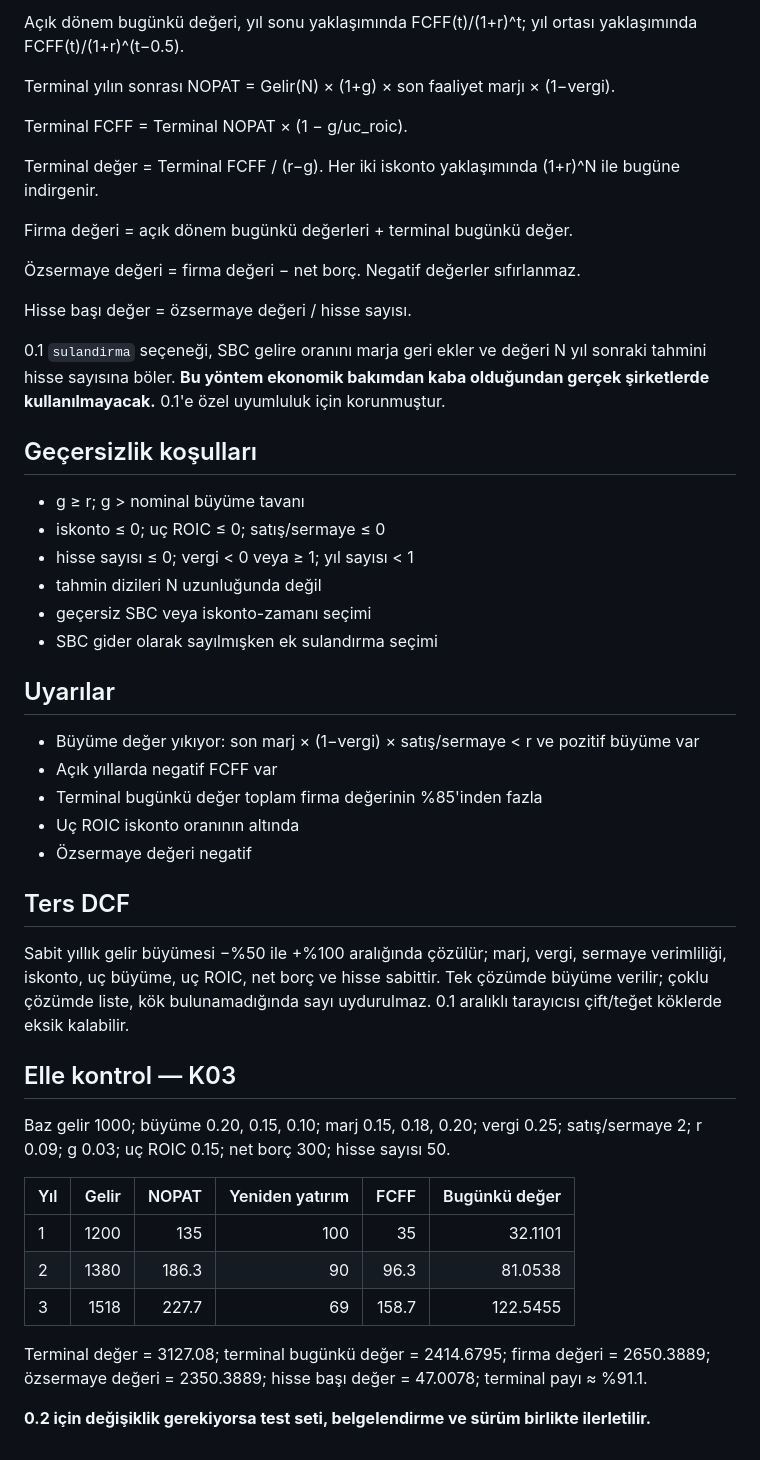
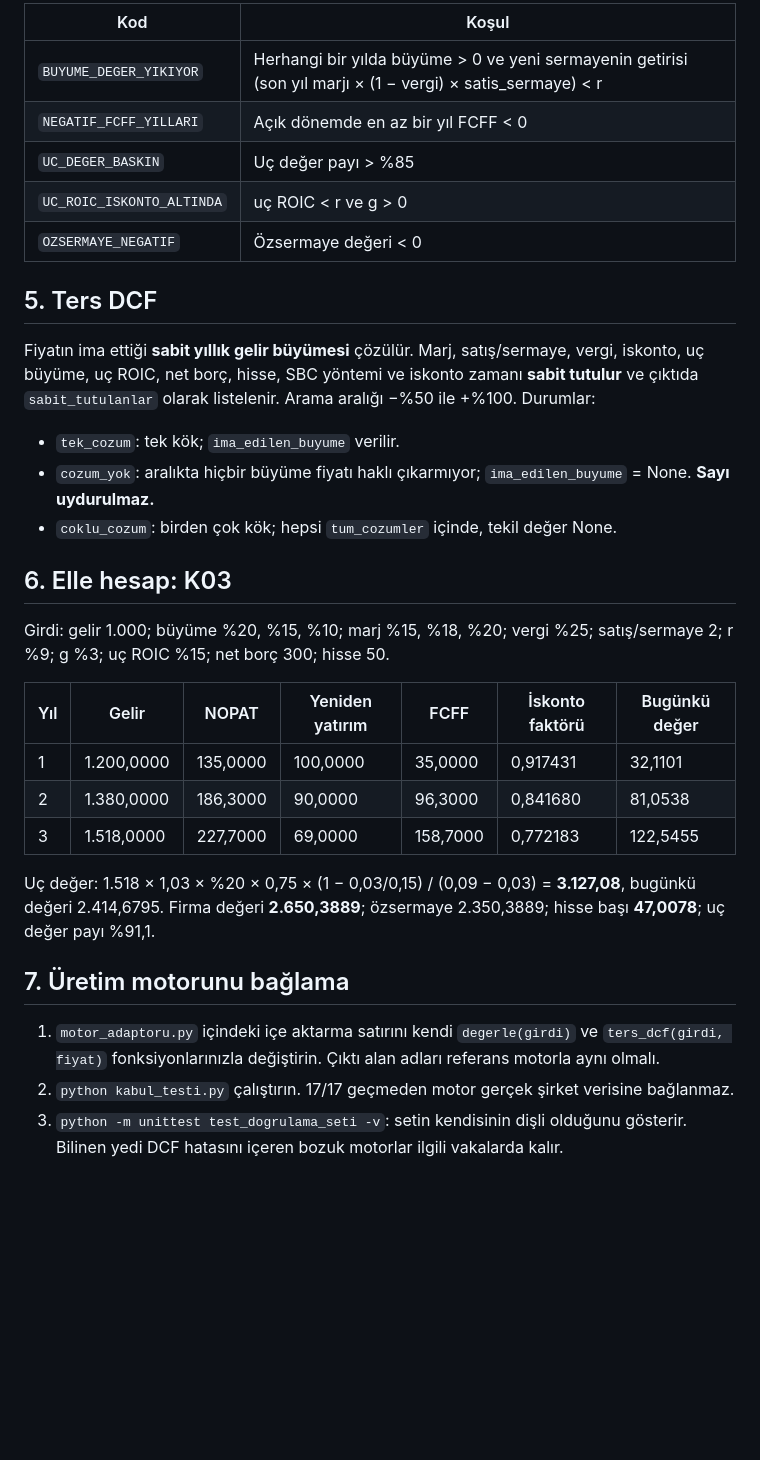
Before and after one commit to Marvell83/INVEST_AI, a Markdown page: dogrulama/KONVANSIYONLAR.md, the part around one of its changes. Drawn GitHub-style; blank space fills up the shorter version.

Commit message:
Restore original validated valuation package: dogrulama/KONVANSIYONLAR.md

```diff
--- a/dogrulama/KONVANSIYONLAR.md
+++ b/dogrulama/KONVANSIYONLAR.md
@@ -31,51 +42,35 @@ FCFF(t) = NOPAT(t) − yeniden yatırım(t).
 
-Açık dönem bugünkü değeri, yıl sonu yaklaşımında FCFF(t)/(1+r)^t; yıl ortası yaklaşımında FCFF(t)/(1+r)^(t−0.5).
+| Kod | Koşul |
+| --- | --- |
+| `BUYUME_DEGER_YIKIYOR` | Herhangi bir yılda büyüme > 0 ve yeni sermayenin getirisi (son yıl marjı × (1 − vergi) × satis_sermaye) < r |
+| `NEGATIF_FCFF_YILLARI` | Açık dönemde en az bir yıl FCFF < 0 |
+| `UC_DEGER_BASKIN` | Uç değer payı > %85 |
+| `UC_ROIC_ISKONTO_ALTINDA` | uç ROIC < r ve g > 0 |
+| `OZSERMAYE_NEGATIF` | Özsermaye değeri < 0 |
 
-Terminal yılın sonrası NOPAT = Gelir(N) × (1+g) × son faaliyet marjı × (1−vergi).
+## 5. Ters DCF
 
-Terminal FCFF = Terminal NOPAT × (1 − g/uc_roic).
+Fiyatın ima ettiği **sabit yıllık gelir büyümesi** çözülür. Marj, satış/sermaye, vergi, iskonto, uç büyüme, uç ROIC, net borç, hisse, SBC yöntemi ve iskonto zamanı **sabit tutulur** ve çıktıda `sabit_tutulanlar` olarak listelenir. Arama aralığı −%50 ile +%100. Durumlar:
 
-Terminal değer = Terminal FCFF / (r−g). Her iki iskonto yaklaşımında (1+r)^N ile bugüne indirgenir.
+- `tek_cozum`: tek kök; `ima_edilen_buyume` verilir.
+- `cozum_yok`: aralıkta hiçbir büyüme fiyatı haklı çıkarmıyor; `ima_edilen_buyume` = None. **Sayı uydurulmaz.**
+- `coklu_cozum`: birden çok kök; hepsi `tum_cozumler` içinde, tekil değer None.
 
-Firma değeri = açık dönem bugünkü değerleri + terminal bugünkü değer.
+## 6. Elle hesap: K03
 
-Özsermaye değeri = firma değeri − net borç. Negatif değerler sıfırlanmaz.
+Girdi: gelir 1.000; büyüme %20, %15, %10; marj %15, %18, %20; vergi %25; satış/sermaye 2; r %9; g %3; uç ROIC %15; net borç 300; hisse 50.
 
-Hisse başı değer = özsermaye değeri / hisse sayısı.
+| Yıl | Gelir | NOPAT | Yeniden yatırım | FCFF | İskonto faktörü | Bugünkü değer |
+| --- | --- | --- | --- | --- | --- | --- |
+| 1 | 1.200,0000 | 135,0000 | 100,0000 | 35,0000 | 0,917431 | 32,1101 |
+| 2 | 1.380,0000 | 186,3000 | 90,0000 | 96,3000 | 0,841680 | 81,0538 |
+| 3 | 1.518,0000 | 227,7000 | 69,0000 | 158,7000 | 0,772183 | 122,5455 |
 
-0.1 `sulandirma` seçeneği, SBC gelire oranını marja geri ekler ve değeri N yıl sonraki tahmini hisse sayısına böler. **Bu yöntem ekonomik bakımdan kaba olduğundan gerçek şirketlerde kullanılmayacak.** 0.1'e özel uyumluluk için korunmuştur.
+Uç değer: 1.518 × 1,03 × %20 × 0,75 × (1 − 0,03/0,15) / (0,09 − 0,03) = **3.127,08**, bugünkü değeri 2.414,6795.
+Firma değeri **2.650,3889**; özsermaye 2.350,3889; hisse başı **47,0078**; uç değer payı %91,1.
 
-## Geçersizlik koşulları
+## 7. Üretim motorunu bağlama
 
-- g ≥ r; g > nominal büyüme tavanı
-- iskonto ≤ 0; uç ROIC ≤ 0; satış/sermaye ≤ 0
-- hisse sayısı ≤ 0; vergi < 0 veya ≥ 1; yıl sayısı < 1
-- tahmin dizileri N uzunluğunda değil
-- geçersiz SBC veya iskonto-zamanı seçimi
-- SBC gider olarak sayılmışken ek sulandırma seçimi
-
-## Uyarılar
-
-- Büyüme değer yıkıyor: son marj × (1−vergi) × satış/sermaye < r ve pozitif büyüme var
-- Açık yıllarda negatif FCFF var
-- Terminal bugünkü değer toplam firma değerinin %85'inden fazla
-- Uç ROIC iskonto oranının altında
-- Özsermaye değeri negatif
-
-## Ters DCF
-
-Sabit yıllık gelir büyümesi −%50 ile +%100 aralığında çözülür; marj, vergi, sermaye verimliliği, iskonto, uç büyüme, uç ROIC, net borç ve hisse sabittir. Tek çözümde büyüme verilir; çoklu çözümde liste, kök bulunamadığında sayı uydurulmaz. 0.1 aralıklı tarayıcısı çift/teğet köklerde eksik kalabilir.
-
-## Elle kontrol — K03
-
-Baz gelir 1000; büyüme 0.20, 0.15, 0.10; marj 0.15, 0.18, 0.20; vergi 0.25; satış/sermaye 2; r 0.09; g 0.03; uç ROIC 0.15; net borç 300; hisse sayısı 50.
-
-| Yıl | Gelir | NOPAT | Yeniden yatırım | FCFF | Bugünkü değer |
-| --- | ---: | ---: | ---: | ---: | ---: |
-| 1 | 1200 | 135 | 100 | 35 | 32.1101 |
-| 2 | 1380 | 186.3 | 90 | 96.3 | 81.0538 |
-| 3 | 1518 | 227.7 | 69 | 158.7 | 122.5455 |
-
-Terminal değer = 3127.08; terminal bugünkü değer = 2414.6795; firma değeri = 2650.3889; özsermaye değeri = 2350.3889; hisse başı değer = 47.0078; terminal payı ≈ %91.1.
-
-**0.2 için değişiklik gerekiyorsa test seti, belgelendirme ve sürüm birlikte ilerletilir.**
+1. `motor_adaptoru.py` içindeki içe aktarma satırını kendi `degerle(girdi)` ve `ters_dcf(girdi, fiyat)` fonksiyonlarınızla değiştirin. Çıktı alan adları referans motorla aynı olmalı.
+2. `python kabul_testi.py` çalıştırın. 17/17 geçmeden motor gerçek şirket verisine bağlanmaz.
+3. `python -m unittest test_dogrulama_seti -v`: setin kendisinin dişli olduğunu gösterir. Bilinen yedi DCF hatasını içeren bozuk motorlar ilgili vakalarda kalır.
```
Also changed, not shown: other parts of dogrulama/KONVANSIYONLAR.md (+33 -22 lines).
